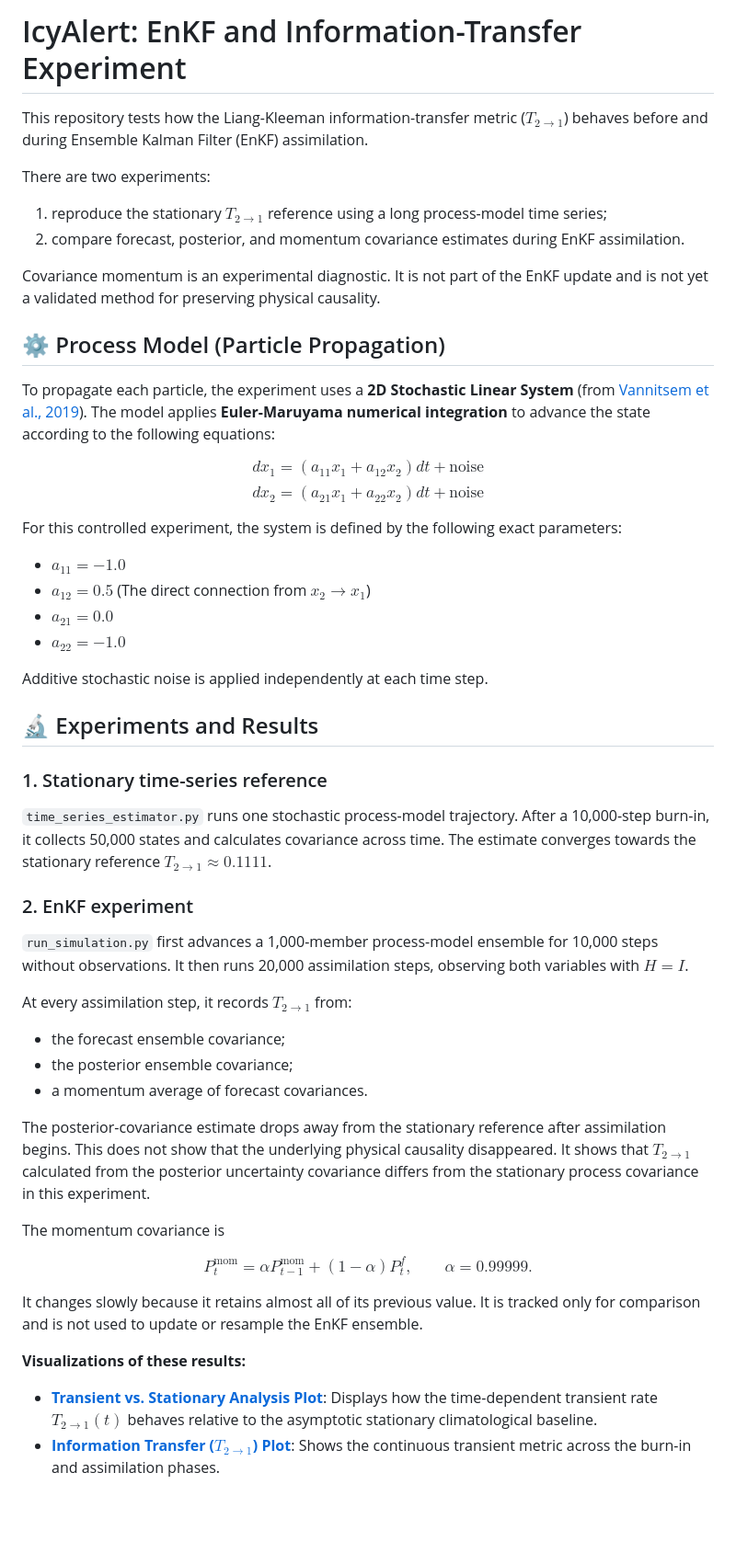
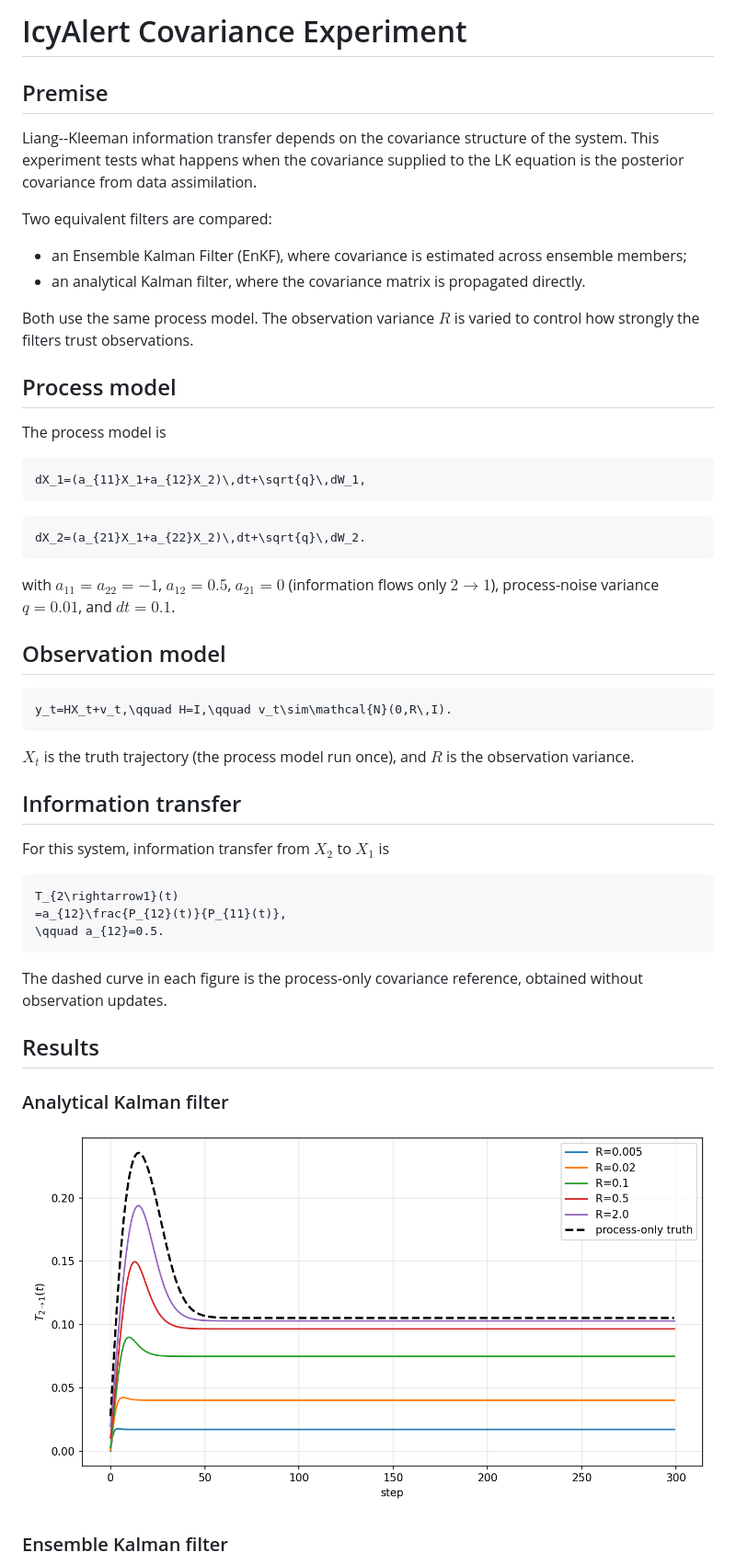
Before and after one commit to siddharthabhi30/IcyAlert_filter_core, a Markdown page: README.md, the part around one of its changes. Shown at 92% size. GitHub-like rendering; pictures changed too: kalman_t21_vs_R.png (added); blank space fills up the shorter version.

Commit message:
updating the readme for ebtter context

````diff
--- a/README.md
+++ b/README.md
@@ -1,61 +1,55 @@
-# IcyAlert: EnKF and Information-Transfer Experiment
+# IcyAlert Covariance Experiment
 
-This repository tests how the Liang-Kleeman information-transfer metric ($T_{2\rightarrow1}$) behaves before and during Ensemble Kalman Filter (EnKF) assimilation.
+## Premise
 
-There are two experiments:
+Liang--Kleeman information transfer depends on the covariance structure of the system. This experiment tests what happens when the covariance supplied to the LK equation is the posterior covariance from data assimilation.
 
-1. reproduce the stationary $T_{2\rightarrow1}$ reference using a long process-model time series;
-2. compare forecast, posterior, and momentum covariance estimates during EnKF assimilation.
+Two equivalent filters are compared:
 
-Covariance momentum is an experimental diagnostic. It is not part of the EnKF update and is not yet a validated method for preserving physical causality.
+- an Ensemble Kalman Filter (EnKF), where covariance is estimated across ensemble members;
+- an analytical Kalman filter, where the covariance matrix is propagated directly.
 
-## ⚙️ Process Model (Particle Propagation)
+Both use the same process model. The observation variance $R$ is varied to control how strongly the filters trust observations.
 
-To propagate each particle, the experiment uses a **2D Stochastic Linear System** (from [Vannitsem et al., 2019](https://agupubs.onlinelibrary.wiley.com/doi/full/10.1029/2019GL084329)). The model applies **Euler-Maruyama numerical integration** to advance the state according to the following equations:
+## Process model
 
-$$ dx_1 = (a_{11}x_1 + a_{12}x_2) dt + \text{noise} $$
-$$ dx_2 = (a_{21}x_1 + a_{22}x_2) dt + \text{noise} $$
+The process model is
 
-For this controlled experiment, the system is defined by the following exact parameters:
-* $a_{11} = -1.0$
-* $a_{12} = 0.5$ (The direct connection from $x_2 \rightarrow x_1$)
-* $a_{21} = 0.0$
-* $a_{22} = -1.0$
+```math
+dX_1=(a_{11}X_1+a_{12}X_2)\,dt+\sqrt{q}\,dW_1,
+```
 
-Additive stochastic noise is applied independently at each time step.
+```math
+dX_2=(a_{21}X_1+a_{22}X_2)\,dt+\sqrt{q}\,dW_2.
+```
 
-## 🔬 Experiments and Results
+with $a_{11}=a_{22}=-1$, $a_{12}=0.5$, $a_{21}=0$ (information flows only $2\rightarrow1$), process-noise variance $q=0.01$, and $dt=0.1$.
 
-### 1. Stationary time-series reference
+## Observation model
 
-`time_series_estimator.py` runs one stochastic process-model trajectory. After a 10,000-step burn-in, it collects 50,000 states and calculates covariance across time. The estimate converges towards the stationary reference $T_{2\rightarrow1}\approx0.1111$.
+```math
+y_t=HX_t+v_t,\qquad H=I,\qquad v_t\sim\mathcal{N}(0,R\,I).
+```
 
-### 2. EnKF experiment
+$X_t$ is the truth trajectory (the process model run once), and $R$ is the observation variance.
 
-`run_simulation.py` first advances a 1,000-member process-model ensemble for 10,000 steps without observations. It then runs 20,000 assimilation steps, observing both variables with $H=I$.
+## Information transfer
 
-At every assimilation step, it records $T_{2\rightarrow1}$ from:
+For this system, information transfer from $X_2$ to $X_1$ is
 
-- the forecast ensemble covariance;
-- the posterior ensemble covariance;
-- a momentum average of forecast covariances.
+```math
+T_{2\rightarrow1}(t)
+=a_{12}\frac{P_{12}(t)}{P_{11}(t)},
+\qquad a_{12}=0.5.
+```
 
-The posterior-covariance estimate drops away from the stationary reference after assimilation begins. This does not show that the underlying physical causality disappeared. It shows that $T_{2\rightarrow1}$ calculated from the posterior uncertainty covariance differs from the stationary process covariance in this experiment.
+The dashed curve in each figure is the process-only covariance reference, obtained without observation updates.
 
-The momentum covariance is
+## Results
 
-$$
-P^{\mathrm{mom}}_t
-=
-\alpha P^{\mathrm{mom}}_{t-1}
-+
-(1-\alpha)P^f_t,
-\qquad \alpha=0.99999.
-$$
+### Analytical Kalman filter
 
-It changes slowly because it retains almost all of its previous value. It is tracked only for comparison and is not used to update or resample the EnKF ensemble.
+![Analytical Kalman dynamic information transfer](./kalman_t21_vs_R.png)
 
-**Visualizations of these results:**
-* **[Transient vs. Stationary Analysis Plot](./timeseries_t21_convergence.png)**: Displays how the time-dependent transient rate $T_{2\rightarrow 1}(t)$ behaves relative to the asymptotic stationary climatological baseline.
-* **[Information Transfer ($T_{2\rightarrow 1}$) Plot](./t21_plot.png)**: Shows the continuous transient metric across the burn-in and assimilation phases.
+### Ensemble Kalman filter
 
````
Also changed, not shown: other parts of README.md (+7 -25 lines), enkf_t21_vs_R.png (added), 4 other files.
